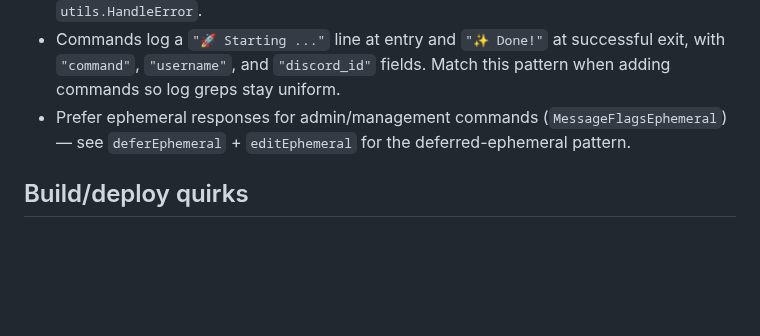
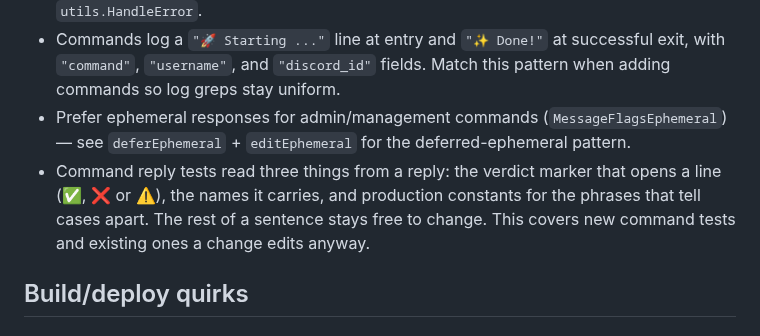
Before and after one commit to 7Cav/cavbot2, a Markdown page: CLAUDE.md, the part around the change. Drawn GitHub-style; blank space fills up the shorter version.

Commit message:
docs(claude): command reply tests read verdicts, names and constants
Refs #497

```diff
--- a/CLAUDE.md
+++ b/CLAUDE.md
@@ -50,6 +50,7 @@ Review the README for required environment variables if you need them.
 - Report an internal failure with `utils.CaptureError`, which logs it and sends it to Sentry (ADR 0001). Tell the member about an expected outcome, like no troopers found, with `utils.HandleError`.
 - Commands log a `"🚀 Starting ..."` line at entry and `"✨ Done!"` at successful exit, with `"command"`, `"username"`, and `"discord_id"` fields. Match this pattern when adding commands so log greps stay uniform.
 - Prefer ephemeral responses for admin/management commands (`MessageFlagsEphemeral`) — see `deferEphemeral` + `editEphemeral` for the deferred-ephemeral pattern.
+- Command reply tests read three things from a reply: the verdict marker that opens a line (✅, ❌ or ⚠️), the names it carries, and production constants for the phrases that tell cases apart. The rest of a sentence stays free to change. This covers new command tests and existing ones a change edits anyway.
 
 ## Build/deploy quirks
 
```
